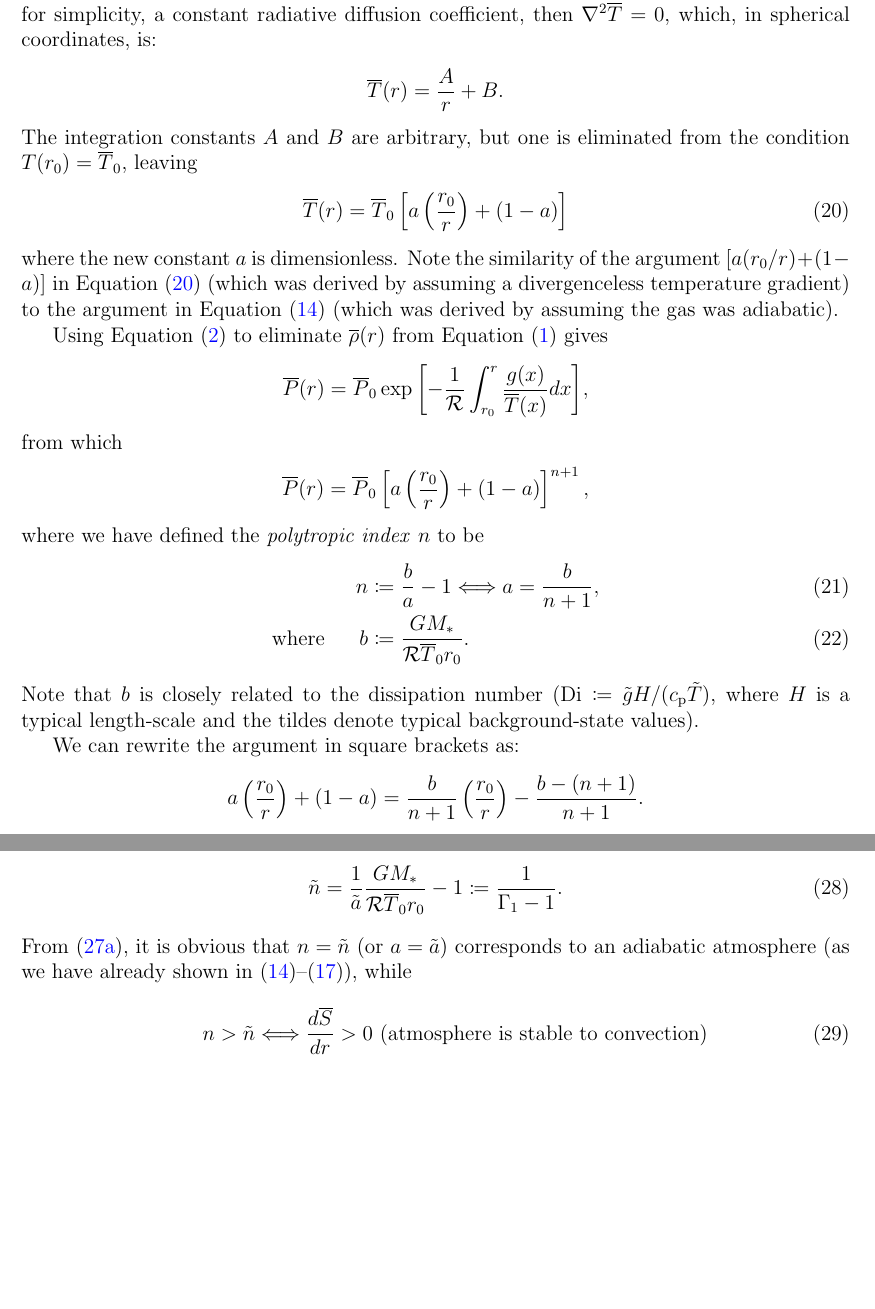
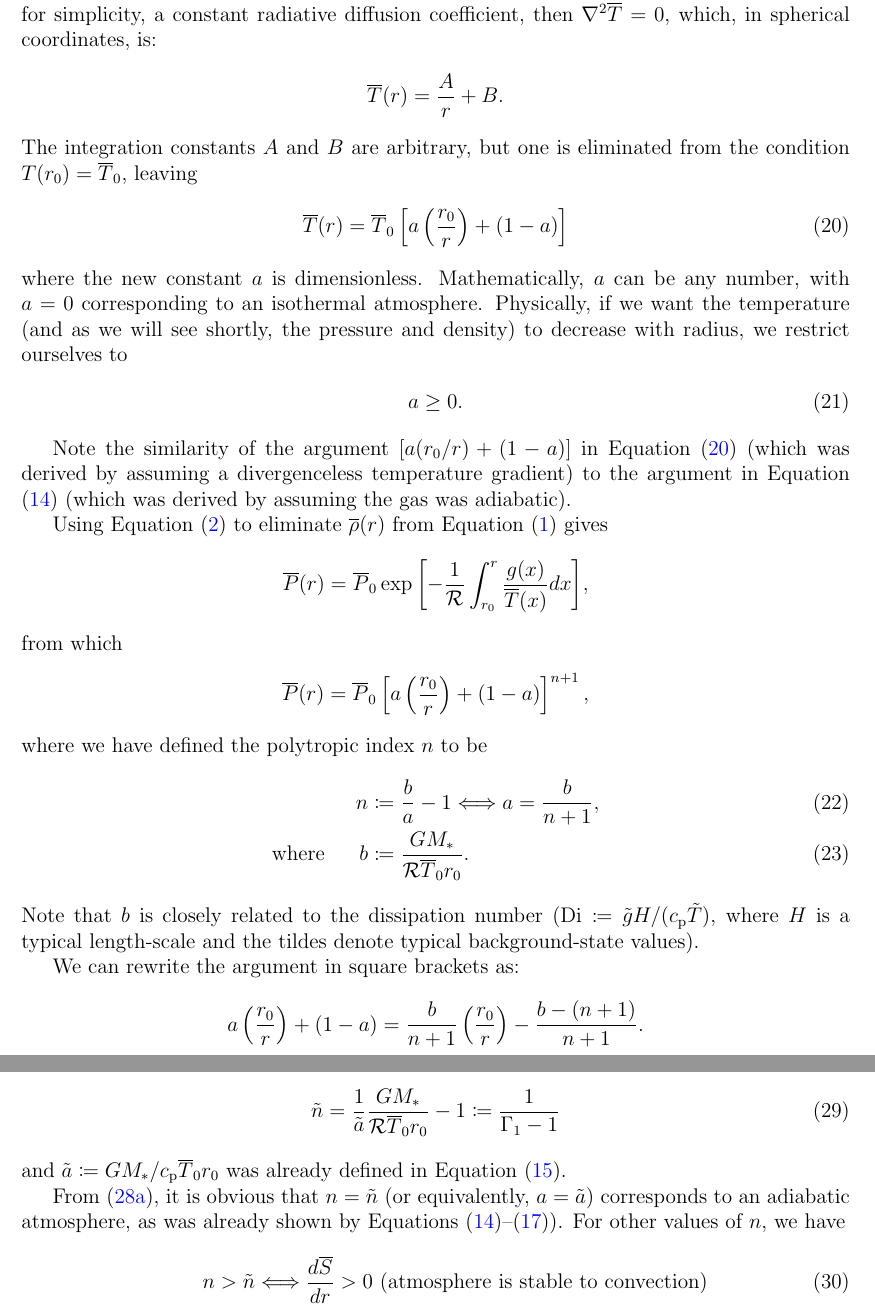
Before and after one commit to illorenzo7/Research_Notes, a LaTeX document (Hydrostatic_ideal_gas/Hydrostatic_ideal_gas.tex): two parts of pages 4 and 5 of 19 before the commit and two parts of pages 4 and 6 of 20 after it, joined at a grey line, cut so that both start at the same text, the shorter picture padded with empty space. Compiled offline with pdfLaTeX.

Commit message:
done relabeling I think

```diff
--- a/Hydrostatic_ideal_gas/Hydrostatic_ideal_gas.tex
+++ b/Hydrostatic_ideal_gas/Hydrostatic_ideal_gas.tex
@@ -143,9 +143,14 @@ The starting assumption for a ``polytrope" is that the temperature gradient is d
 The integration constants $A$ and $B$ are arbitrary, but one is eliminated from the condition $T(r_0) = \tmpref_0$, leaving
 \begin{align}
 \tmpref\ofr = \tmpref_0 \left[a\left(\frac{r_0}{r}\right) + (1 - a)\right]
-\label{eq:tmppolytrope0}
+\label{eq:tmppoly0}
 \end{align}
-where the new constant $a$ is dimensionless. Note the similarity of the argument $[a(r_0/r) + (1-a)]$ in Equation \eqref{eq:tmppolytrope0} (which was derived by assuming a divergenceless temperature gradient) to the argument in Equation \eqref{eq:tmpad} (which was derived by assuming the gas was adiabatic).
+where the new constant $a$ is dimensionless. Mathematically, $a$ can be any number, with $a=0$ corresponding to an isothermal atmosphere. Physically, if we want the temperature (and as we will see shortly, the pressure and density) to decrease with radius, we restrict ourselves to
+\begin{align}\label{eq:avalid}
+	a&\geq0.
+\end{align}
+
+Note the similarity of the argument $[a(r_0/r) + (1-a)]$ in Equation \eqref{eq:tmppoly0} (which was derived by assuming a divergenceless temperature gradient) to the argument in Equation \eqref{eq:tmpad} (which was derived by assuming the gas was adiabatic).
 
 Using Equation \eqref{eq:idgas} to eliminate $\rhoref\ofr$ from Equation \eqref{eq:hydr} gives
 \begin{align*}
@@ -155,11 +160,10 @@ from which
 \begin{align*}
 \prsref(r) = \prsref_0\left[a\left(\frac{r_0}{r}\right) + (1 - a)\right]^{n+1},
 \end{align*}
-where we have defined the \textit{polytropic index} $n$ to be
+where we have defined the polytropic index $n$ to be
 \begin{align}
-n&\define \frac{b}{a} - 1 \Longleftrightarrow a = \frac{b}{n+1},\\
-\where b&\define \frac{G\mstar}{\gasconst \tmpref_0 r_0}.
-\label{eq:polytropicindex}
+n&\define \frac{b}{a} - 1 \Longleftrightarrow a = \frac{b}{n+1},\label{eq:npoly}\\
+\where b&\define \frac{G\mstar}{\gasconst \tmpref_0 r_0}.\label{eq:bpoly}
 \end{align}
 Note that $b$ is closely related to the dissipation number ($\di\define \tilde{g}H/(\cp\tilde{T})$, where $H$ is a typical length-scale and the tildes denote typical background-state values).
 
@@ -201,10 +205,12 @@ Note that for the polytrope, in addition to the two integration constants $\prsr
 \end{subequations}
 where
 \begin{align}
-\tilde{n}=  \frac{1}{\tilde{a}}\frac{G\mstar}{\gasconst \tmpref_0 r_0} - 1 \define\frac{1}{\gammaone - 1}.
-\label{def:n0}
+\tilde{n}=  \frac{1}{\tilde{a}}\frac{G\mstar}{\gasconst \tmpref_0 r_0} - 1 \define\frac{1}{\gammaone - 1}
+\label{eq:npolyad}
 \end{align}
-From \eqref{eq:dsdrpolytrope}, it is obvious that $n=\tilde{n}$ (or $a=\tilde{a}$) corresponds to an adiabatic atmosphere (as we have already shown in \eqref{eq:tmpad}--\eqref{eq:rhoad}), while
+and $\tilde{a}\define G\mstar/\cp\tmpref_0 r_0$ was already defined in Equation \eqref{eq:atilde}.
+
+From \eqref{eq:dsdrpoly1}, it is obvious that $n=\tilde{n}$ (or equivalently, $a=\tilde{a}$) corresponds to an adiabatic atmosphere, as was already shown by Equations \eqref{eq:tmpad}--\eqref{eq:rhoad}). For other values of $n$, we have
 \begin{align}
 &n > \tilde{n} \Longleftrightarrow \dsdr > 0 \text{ (atmosphere is stable to convection)}\\
 \andd &n < \tilde{n} \Longleftrightarrow \dsdr < 0 \text{ (atmosphere is unstable to convection).}
```
Also changed, not shown: Hydrostatic_ideal_gas/Hydrostatic_ideal_gas.pdf, Hydrostatic_ideal_gas/Hydrostatic_ideal_gas.tex (32 more changed lines).
